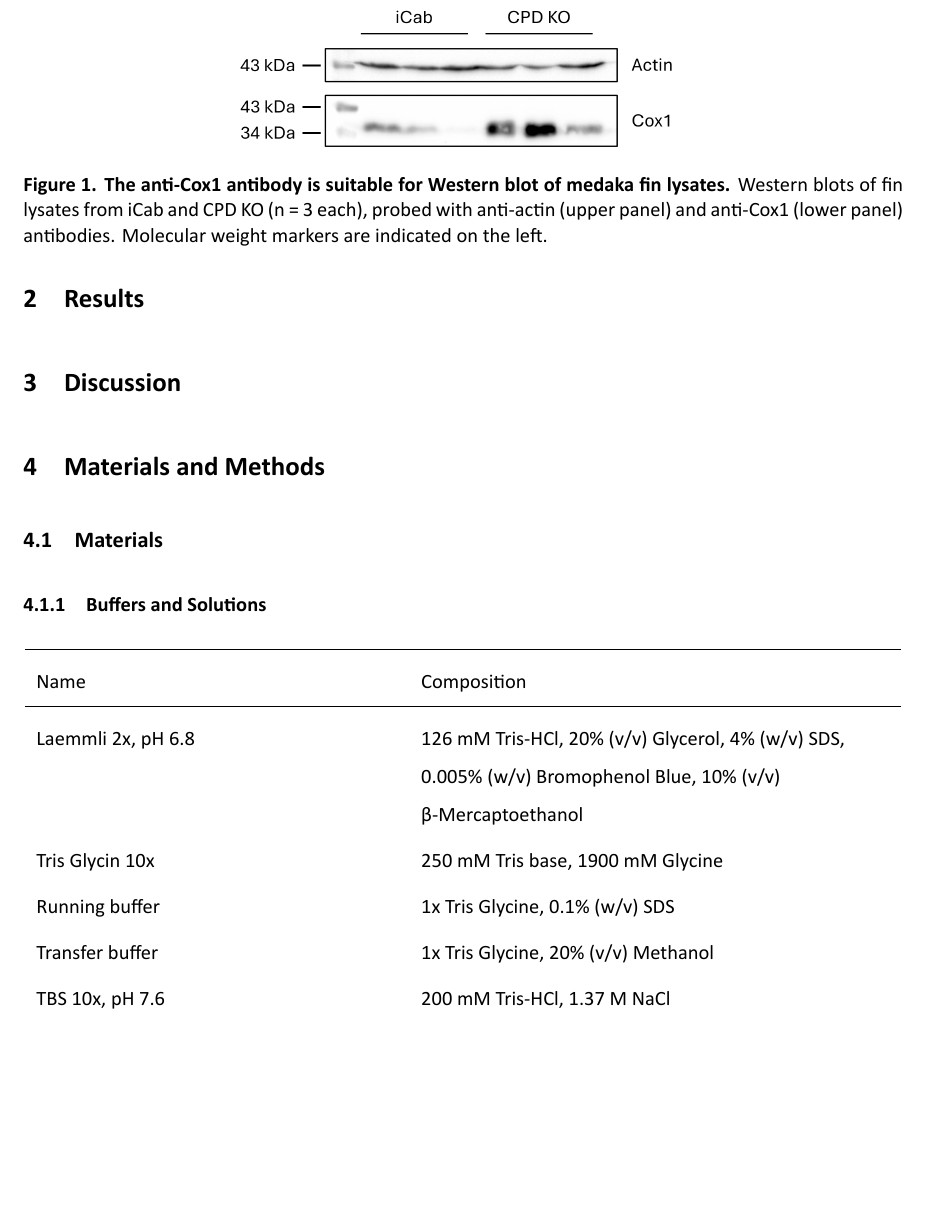
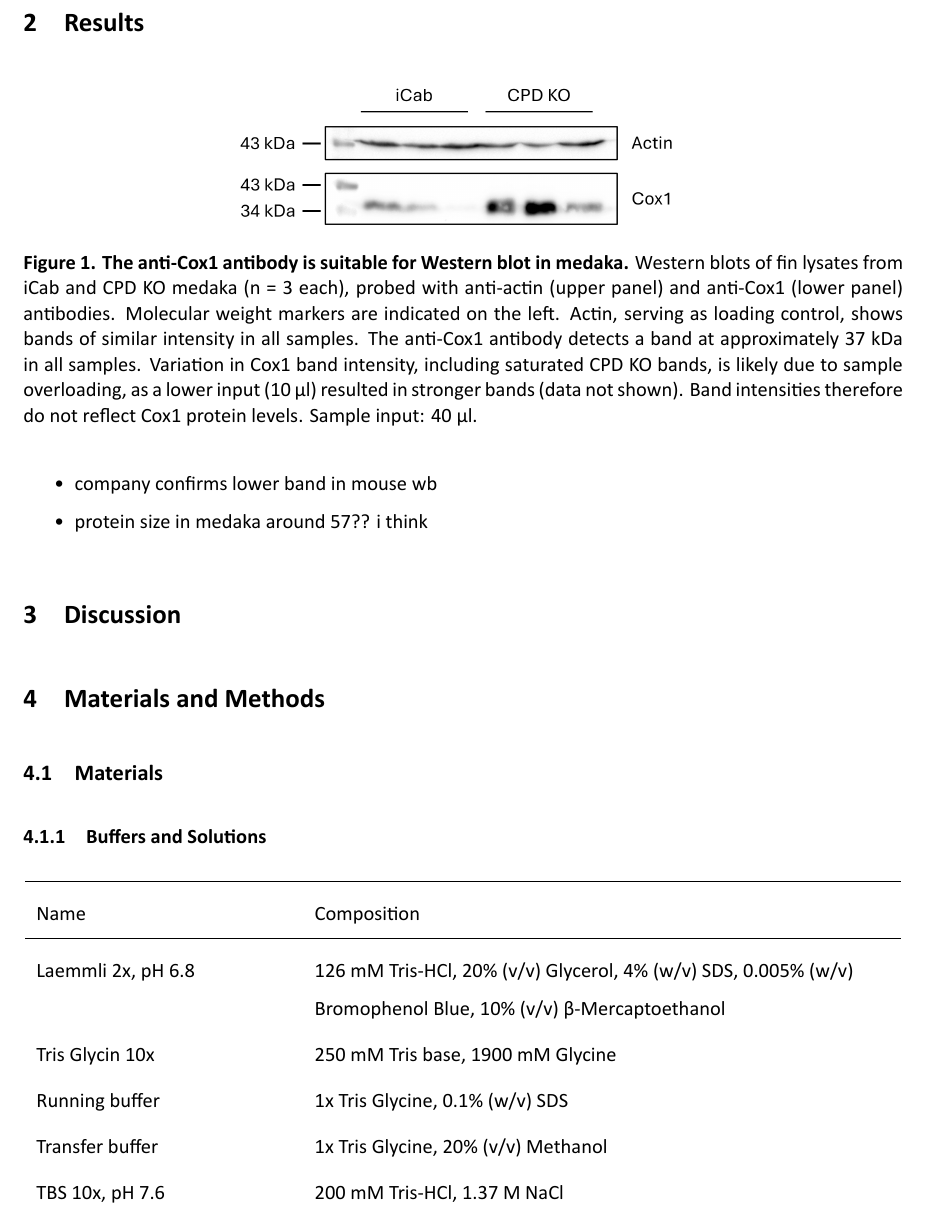
Before and after one commit to veragoe/report, an R Markdown document (Lab_rotation_foulkes.Rmd): part of page 2 of 6, cut so that both start at the same text, the shorter picture padded with empty space. The pictures show the output file Lab_rotation_foulkes.pdf that the author committed with the source.

````diff
--- a/Lab_rotation_foulkes.Rmd
+++ b/Lab_rotation_foulkes.Rmd
@@ -10,6 +10,9 @@
   - \renewcommand{\arraystretch}{1.2}
   - \usepackage{caption}
   - \captionsetup{labelfont=bf, labelsep=period}
+  - \usepackage{float}
+  - \usepackage{etoolbox}
+  - \AtBeginEnvironment{tabu}{\setstretch{1}}
 output:
   pdf_document:
     toc: true
@@ -30,11 +33,23 @@
 
 
 # Results
-```{r western-blot, out.width="60%", fig.align="center", fig.cap=wb_legend, fig.scap="Western blot of Cox1"}
-wb_legend <- "\\textbf{The anti-Cox1 antibody is suitable for Western blot of medaka fin lysates.} Western blots of fin lysates from iCab and CPD KO (n = 3 each), probed with anti-actin (upper panel) and anti-Cox1 (lower panel) antibodies. Molecular weight markers are indicated on the left."
+```{r western-blot, out.width="60%", fig.align="center", fig.pos="H", fig.cap=wb_legend, fig.scap="Western blot of Cox1"}
+wb_legend <- "\\textbf{The anti-Cox1 antibody is suitable for Western blot in medaka.}
+Western blots of fin lysates from iCab and CPD KO medaka (n = 3 each), probed with
+anti-actin (upper panel) and anti-Cox1 (lower panel) antibodies. Molecular weight
+markers are indicated on the left. Actin, serving as loading control, shows bands of
+similar intensity in all samples. The anti-Cox1 antibody detects a band at
+approximately 37 kDa in all samples. Variation in Cox1 band intensity, including
+saturated CPD KO bands, is likely due to sample overloading, as a lower input
+(10 µl) resulted in stronger bands (data not shown). Band intensities therefore do
+not reflect Cox1 protein levels. Sample input: 40 µl."
 
 knitr::include_graphics("figures/Western Blot 19_11_2026 Actin Cox1.png")
 ```
+
+- company confirms lower band in mouse wb
+- protein size in medaka around 57?? i think
+
 
 # Discussion
 
````
Also changed, not shown: Lab_rotation_foulkes.pdf, Lab_rotation_foulkes.Rmd (4 more changed lines).
